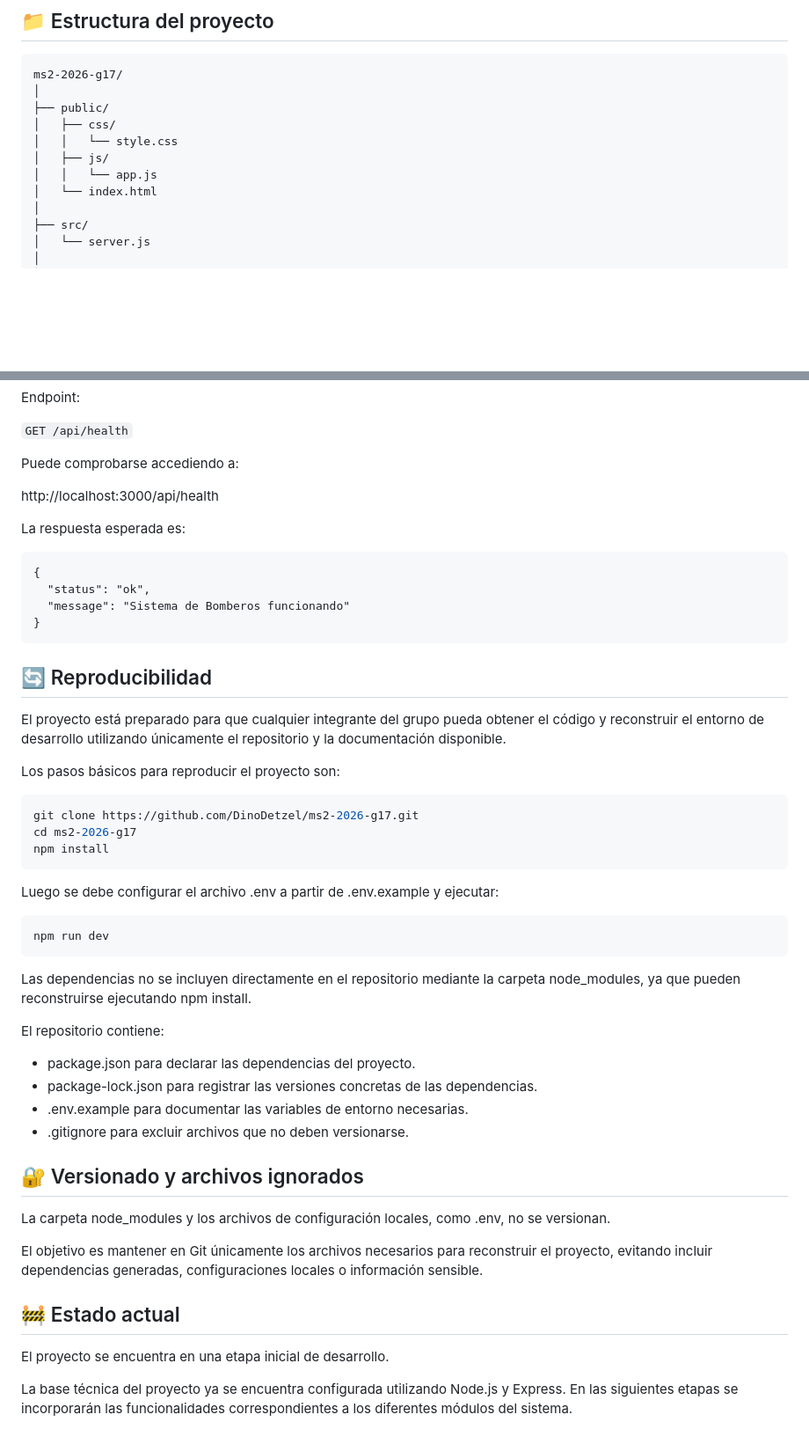
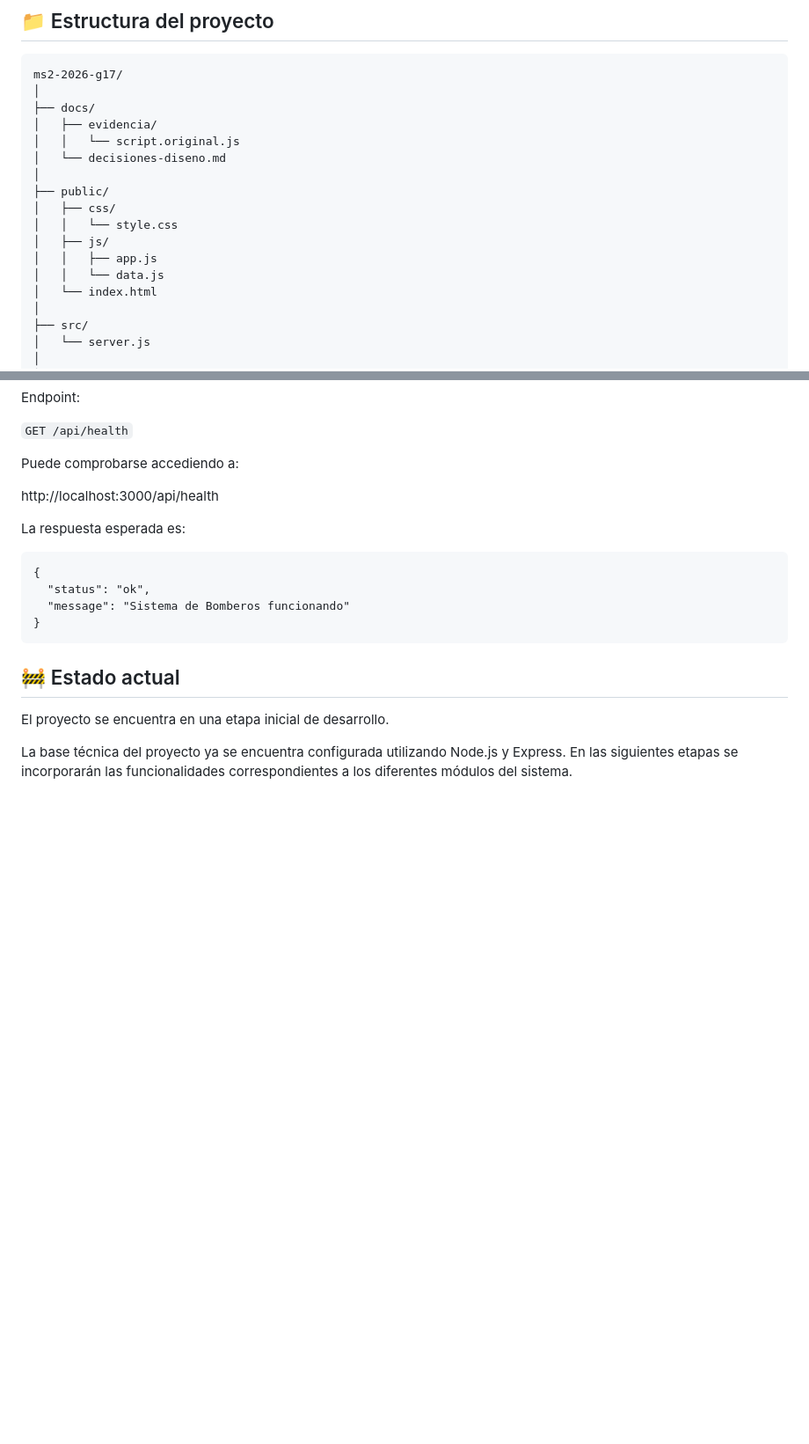
Before and after one commit to DinoDetzel/ms2-2026-g17, a Markdown page: README.md, 2 parts joined by grey strips. Shown at 88% size. Drawn GitHub-style; blank space fills up the shorter version.

Commit message:
docs: actualizo estructura del proyecto en el readme.md y elimino información innecesaria

````diff
--- a/README.md
+++ b/README.md
@@ -74,11 +74,17 @@ El proyecto utiliza actualmente:
 ```text
 ms2-2026-g17/
 │
+├── docs/
+│   ├── evidencia/
+│   │   └── script.original.js
+│   └── decisiones-diseno.md
+│
 ├── public/
 │   ├── css/
 │   │   └── style.css
 │   ├── js/
-│   │   └── app.js
+│   │   ├── app.js
+│   │   └── data.js
 │   └── index.html
 │
 ├── src/
@@ -180,34 +186,6 @@ La respuesta esperada es:
   "message": "Sistema de Bomberos funcionando"
 }
 ```
-## 🔄 Reproducibilidad
-
-El proyecto está preparado para que cualquier integrante del grupo pueda obtener el código y reconstruir el entorno de desarrollo utilizando únicamente el repositorio y la documentación disponible.
-
-Los pasos básicos para reproducir el proyecto son:
-```bash
-git clone https://github.com/DinoDetzel/ms2-2026-g17.git
-cd ms2-2026-g17
-npm install
-```
-Luego se debe configurar el archivo .env a partir de .env.example y ejecutar:
-```bash
-npm run dev
-```
-Las dependencias no se incluyen directamente en el repositorio mediante la carpeta node_modules, ya que pueden reconstruirse ejecutando npm install.
-
-El repositorio contiene:
-
-- package.json para declarar las dependencias del proyecto.
-- package-lock.json para registrar las versiones concretas de las dependencias.
-- .env.example para documentar las variables de entorno necesarias.
-- .gitignore para excluir archivos que no deben versionarse.
-
-## 🔐 Versionado y archivos ignorados
-
-La carpeta node_modules y los archivos de configuración locales, como .env, no se versionan.
-
-El objetivo es mantener en Git únicamente los archivos necesarios para reconstruir el proyecto, evitando incluir dependencias generadas, configuraciones locales o información sensible.
 
 ## 🚧 Estado actual
 
````
